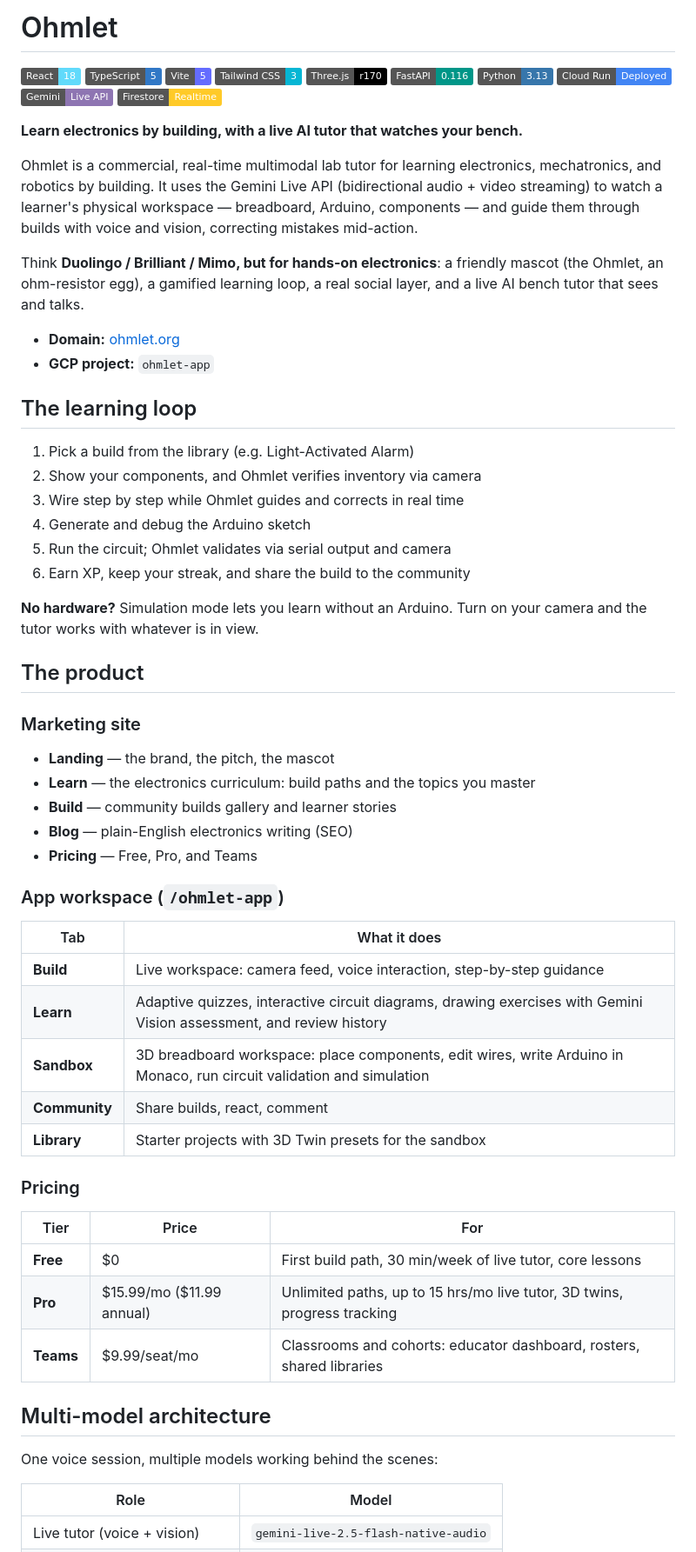
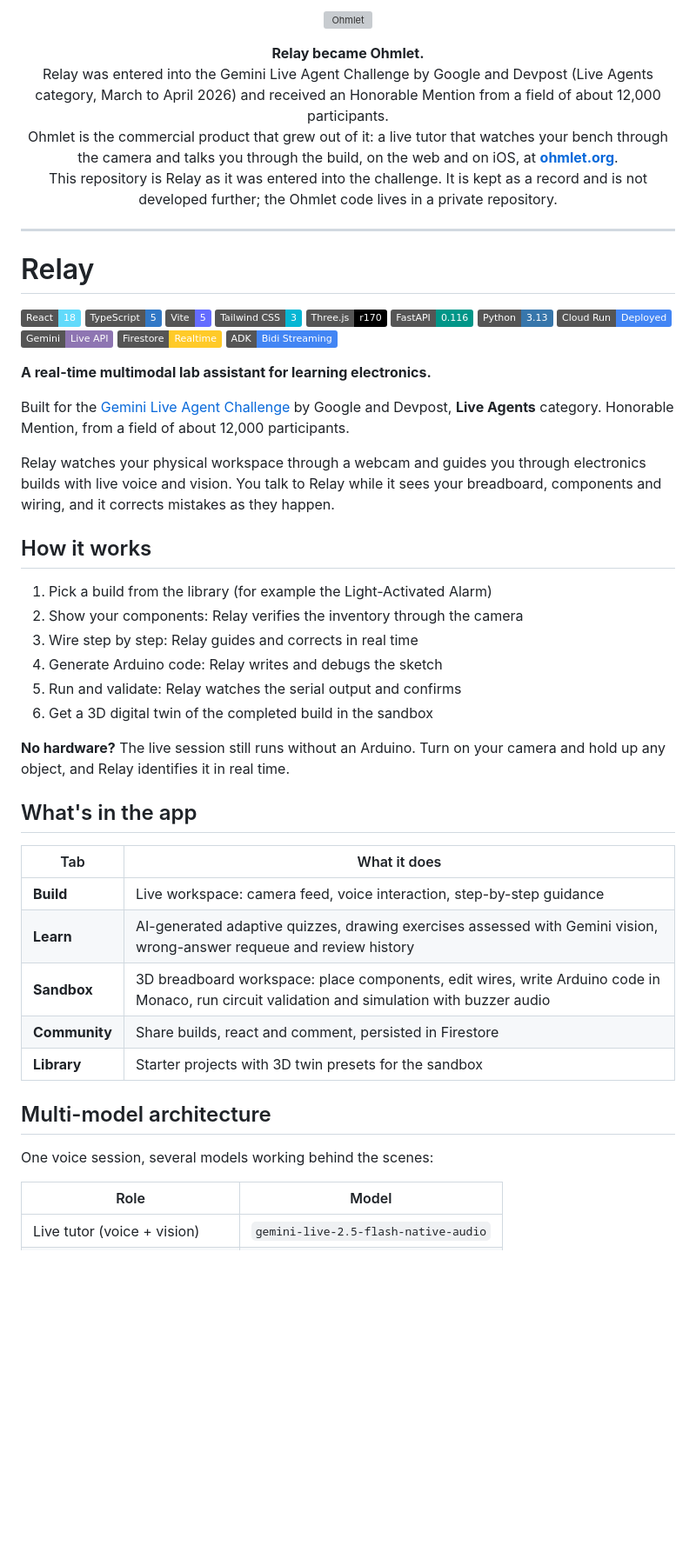
Before and after one commit to faith-ogun/Relay, a Markdown page: README.md, the part around one of its changes. Shown at 87% size. GitHub-like rendering; badges without logos; blank space fills up the shorter version; grey boxes are pictures that could not be loaded.

```diff
--- a/README.md
+++ b/README.md
@@ -1,4 +1,17 @@
-# Ohmlet
+<p align="center">
+  <img src="frontend/public/brand/ohmlet-logo.png" width="360" alt="Ohmlet">
+</p>
+
+<p align="center">
+  <strong>Relay became Ohmlet.</strong><br>
+  Relay was entered into the Gemini Live Agent Challenge by Google and Devpost (Live Agents category, March to April 2026) and received an Honorable Mention from a field of about 12,000 participants.<br>
+  Ohmlet is the commercial product that grew out of it: a live tutor that watches your bench through the camera and talks you through the build, on the web and on iOS, at <strong><a href="https://ohmlet.org">ohmlet.org</a></strong>.<br>
+  This repository is Relay as it was entered into the challenge. It is kept as a record and is not developed further; the Ohmlet code lives in a private repository.
+</p>
+
+---
+
+# Relay
 
 ![React](https://img.shields.io/badge/React-18-61DAFB)
 ![TypeScript](https://img.shields.io/badge/TypeScript-5-3178C6)
@@ -10,57 +23,38 @@
 ![Cloud Run](https://img.shields.io/badge/Cloud_Run-Deployed-4285F4)
 ![Gemini](https://img.shields.io/badge/Gemini-Live_API-8E75B2)
 ![Firestore](https://img.shields.io/badge/Firestore-Realtime-FFCA28)
+![ADK](https://img.shields.io/badge/ADK-Bidi_Streaming-4285F4)
 
-**Learn electronics by building, with a live AI tutor that watches your bench.**
+**A real-time multimodal lab assistant for learning electronics.**
 
-Ohmlet is a commercial, real-time multimodal lab tutor for learning electronics, mechatronics, and robotics by building. It uses the Gemini Live API (bidirectional audio + video streaming) to watch a learner's physical workspace — breadboard, Arduino, components — and guide them through builds with voice and vision, correcting mistakes mid-action.
+Built for the [Gemini Live Agent Challenge](https://devpost.com/software/relay-real-time-voice-vision-lab-tutor-for-electronics) by Google and Devpost, **Live Agents** category. Honorable Mention, from a field of about 12,000 participants.
 
-Think **Duolingo / Brilliant / Mimo, but for hands-on electronics**: a friendly mascot (the Ohmlet, an ohm-resistor egg), a gamified learning loop, a real social layer, and a live AI bench tutor that sees and talks.
+Relay watches your physical workspace through a webcam and guides you through electronics builds with live voice and vision. You talk to Relay while it sees your breadboard, components and wiring, and it corrects mistakes as they happen.
 
-- **Domain:** [ohmlet.org](https://ohmlet.org)
-- **GCP project:** `ohmlet-app`
+## How it works
 
-## The learning loop
+1. Pick a build from the library (for example the Light-Activated Alarm)
+2. Show your components: Relay verifies the inventory through the camera
+3. Wire step by step: Relay guides and corrects in real time
+4. Generate Arduino code: Relay writes and debugs the sketch
+5. Run and validate: Relay watches the serial output and confirms
+6. Get a 3D digital twin of the completed build in the sandbox
 
-1. Pick a build from the library (e.g. Light-Activated Alarm)
-2. Show your components, and Ohmlet verifies inventory via camera
-3. Wire step by step while Ohmlet guides and corrects in real time
-4. Generate and debug the Arduino sketch
-5. Run the circuit; Ohmlet validates via serial output and camera
-6. Earn XP, keep your streak, and share the build to the community
+**No hardware?** The live session still runs without an Arduino. Turn on your camera and hold up any object, and Relay identifies it in real time.
 
-**No hardware?** Simulation mode lets you learn without an Arduino. Turn on your camera and the tutor works with whatever is in view.
-
-## The product
-
-### Marketing site
-- **Landing** — the brand, the pitch, the mascot
-- **Learn** — the electronics curriculum: build paths and the topics you master
-- **Build** — community builds gallery and learner stories
-- **Blog** — plain-English electronics writing (SEO)
-- **Pricing** — Free, Pro, and Teams
-
-### App workspace (`/ohmlet-app`)
+## What's in the app
 
 | Tab | What it does |
 |-----|-------------|
 | **Build** | Live workspace: camera feed, voice interaction, step-by-step guidance |
-| **Learn** | Adaptive quizzes, interactive circuit diagrams, drawing exercises with Gemini Vision assessment, and review history |
-| **Sandbox** | 3D breadboard workspace: place components, edit wires, write Arduino in Monaco, run circuit validation and simulation |
-| **Community** | Share builds, react, comment |
-| **Library** | Starter projects with 3D Twin presets for the sandbox |
-
-### Pricing
-
-| Tier | Price | For |
-|------|-------|-----|
-| **Free** | $0 | First build path, 30 min/week of live tutor, core lessons |
-| **Pro** | $15.99/mo ($11.99 annual) | Unlimited paths, up to 15 hrs/mo live tutor, 3D twins, progress tracking |
-| **Teams** | $9.99/seat/mo | Classrooms and cohorts: educator dashboard, rosters, shared libraries |
+| **Learn** | AI-generated adaptive quizzes, drawing exercises assessed with Gemini vision, wrong-answer requeue and review history |
+| **Sandbox** | 3D breadboard workspace: place components, edit wires, write Arduino code in Monaco, run circuit validation and simulation with buzzer audio |
+| **Community** | Share builds, react and comment, persisted in Firestore |
+| **Library** | Starter projects with 3D twin presets for the sandbox |
 
 ## Multi-model architecture
 
-One voice session, multiple models working behind the scenes:
+One voice session, several models working behind the scenes:
 
 | Role | Model |
 |------|-------|
```
Also changed, not shown: other parts of README.md (+119 -80 lines).
